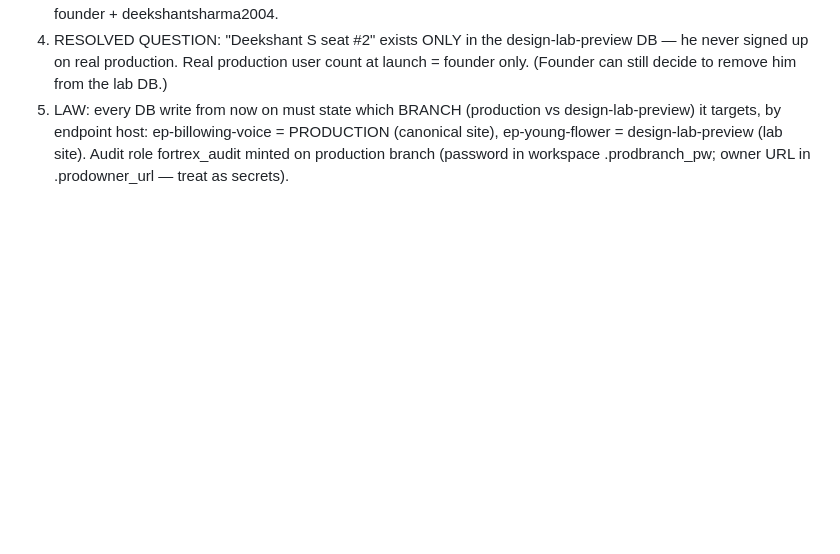
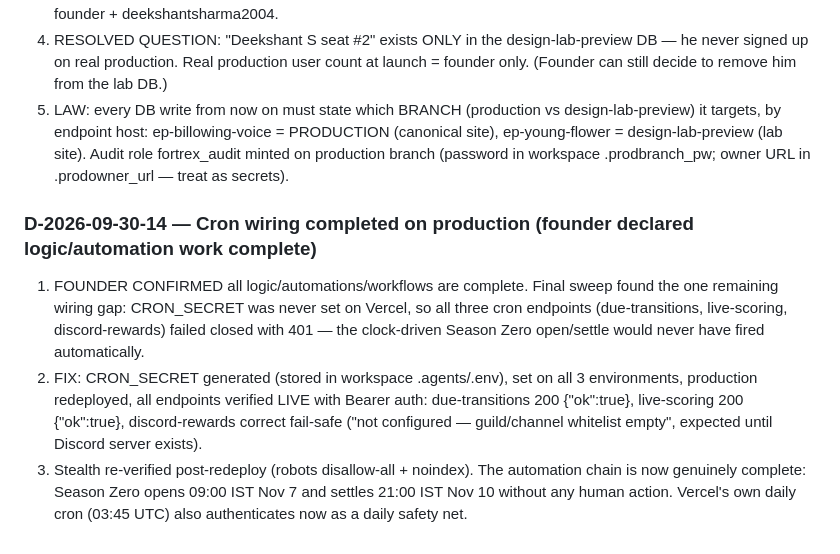
Before and after one commit to somilsharma2000/fortrex-command-center, a Markdown page: docs/DECISIONS.md, the part around the change. Rendered like a GitHub page; blank space fills up the shorter version.

Commit message:
cron wiring complete: CRON_SECRET live on production, all 3 endpoints verified 200

```diff
--- a/docs/DECISIONS.md
+++ b/docs/DECISIONS.md
@@ -96,3 +96,8 @@ Founder sent a WhatsApp screenshot of a blank "Application error: a client-side
 3. VERIFICATION: browser crash sweep on fortrex-platform now PASSES 14/14 (was 3 crashes); mobile sweep 13 routes, 0 overflow, 0 errors. Probe accounts deleted from both DBs. Production users = founder only; lab users = founder + deekshantsharma2004.
 4. RESOLVED QUESTION: "Deekshant S seat #2" exists ONLY in the design-lab-preview DB — he never signed up on real production. Real production user count at launch = founder only. (Founder can still decide to remove him from the lab DB.)
 5. LAW: every DB write from now on must state which BRANCH (production vs design-lab-preview) it targets, by endpoint host: ep-billowing-voice = PRODUCTION (canonical site), ep-young-flower = design-lab-preview (lab site). Audit role fortrex_audit minted on production branch (password in workspace .prodbranch_pw; owner URL in .prodowner_url — treat as secrets).
+
+### D-2026-09-30-14 — Cron wiring completed on production (founder declared logic/automation work complete)
+1. FOUNDER CONFIRMED all logic/automations/workflows are complete. Final sweep found the one remaining wiring gap: CRON_SECRET was never set on Vercel, so all three cron endpoints (due-transitions, live-scoring, discord-rewards) failed closed with 401 — the clock-driven Season Zero open/settle would never have fired automatically.
+2. FIX: CRON_SECRET generated (stored in workspace .agents/.env), set on all 3 environments, production redeployed, all endpoints verified LIVE with Bearer auth: due-transitions 200 {"ok":true}, live-scoring 200 {"ok":true}, discord-rewards correct fail-safe ("not configured — guild/channel whitelist empty", expected until Discord server exists).
+3. Stealth re-verified post-redeploy (robots disallow-all + noindex). The automation chain is now genuinely complete: Season Zero opens 09:00 IST Nov 7 and settles 21:00 IST Nov 10 without any human action. Vercel's own daily cron (03:45 UTC) also authenticates now as a daily safety net.
```
Also changed, not shown: docs/PROJECT_STATUS.md (+2 -1 lines).
